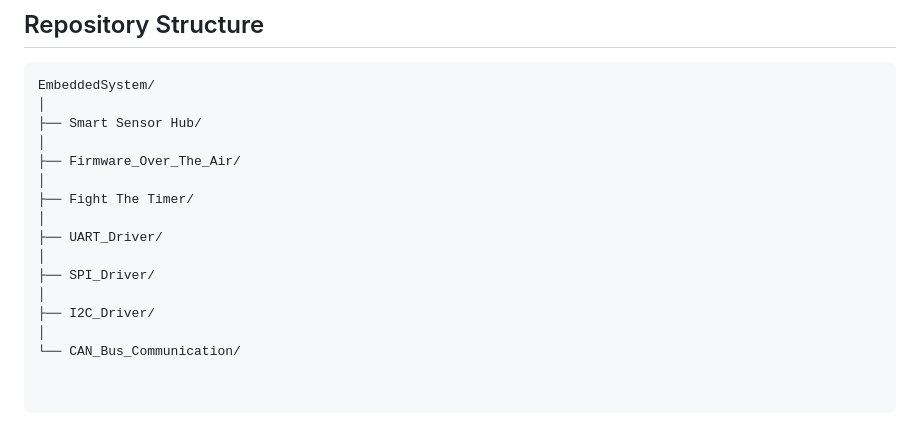
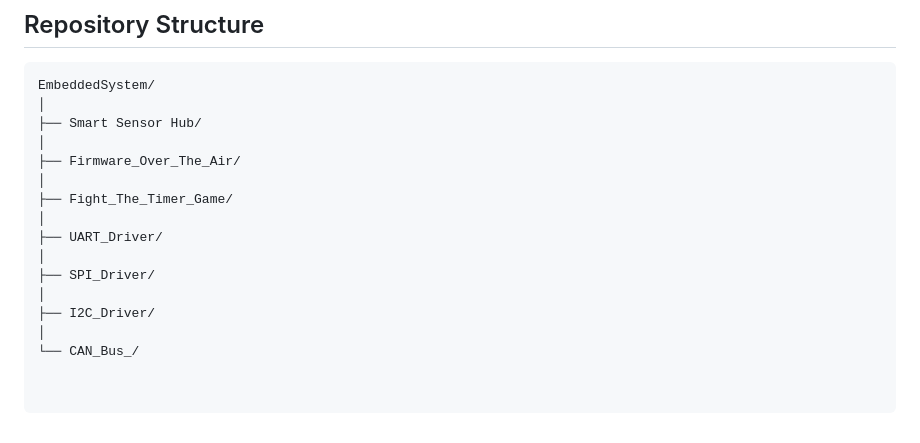
Before and after one commit to Bhavya-Nayyar/EmbeddedSystem, a Markdown page: README.md, the part around the change. Rendered like a GitHub page.

Commit message:
Rename directories for consistency

```diff
--- a/README.md
+++ b/README.md
@@ -92,7 +92,7 @@ EmbeddedSystem/
 │
 ├── Firmware_Over_The_Air/
 │
-├── Fight The Timer/
+├── Fight_The_Timer_Game/
 │
 ├── UART_Driver/
 │
@@ -100,4 +100,4 @@ EmbeddedSystem/
 │
 ├── I2C_Driver/
 │
-└── CAN_Bus_Communication/
+└── CAN_Bus_/
```
